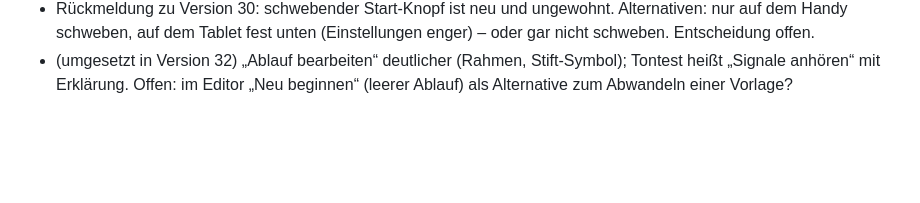
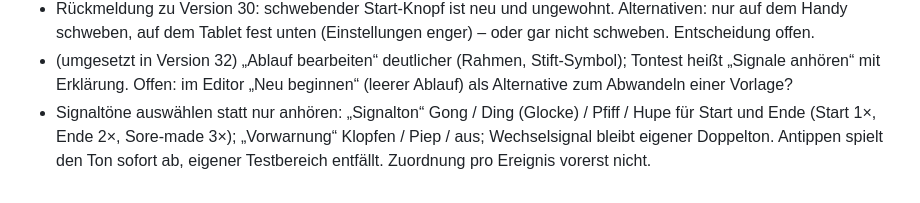
Before and after one commit to andreas-luehning/randori-uhr, a Markdown page: BACKLOG.md, the part around the change. Drawn GitHub-style; blank space fills up the shorter version.

Commit message:
Backlog: Signaltöne auswählbar machen
Co-Authored-By: Claude Opus 5.5 <noreply@anthropic.com>
Claude-Session: https://claude.ai/code/session_01U7jvYvNTciHbTn6p1RNidg

```diff
--- a/BACKLOG.md
+++ b/BACKLOG.md
@@ -127,3 +127,6 @@ Struktur (von klein nach groß):
   schweben, auf dem Tablet fest unten (Einstellungen enger) – oder gar nicht schweben. Entscheidung offen.
 - (umgesetzt in Version 32) „Ablauf bearbeiten“ deutlicher (Rahmen, Stift-Symbol); Tontest heißt „Signale anhören“
   mit Erklärung. Offen: im Editor „Neu beginnen“ (leerer Ablauf) als Alternative zum Abwandeln einer Vorlage?
+- Signaltöne auswählen statt nur anhören: „Signalton“ Gong / Ding (Glocke) / Pfiff / Hupe für Start und Ende
+  (Start 1×, Ende 2×, Sore-made 3×); „Vorwarnung“ Klopfen / Piep / aus; Wechselsignal bleibt eigener Doppelton.
+  Antippen spielt den Ton sofort ab, eigener Testbereich entfällt. Zuordnung pro Ereignis vorerst nicht.
```
